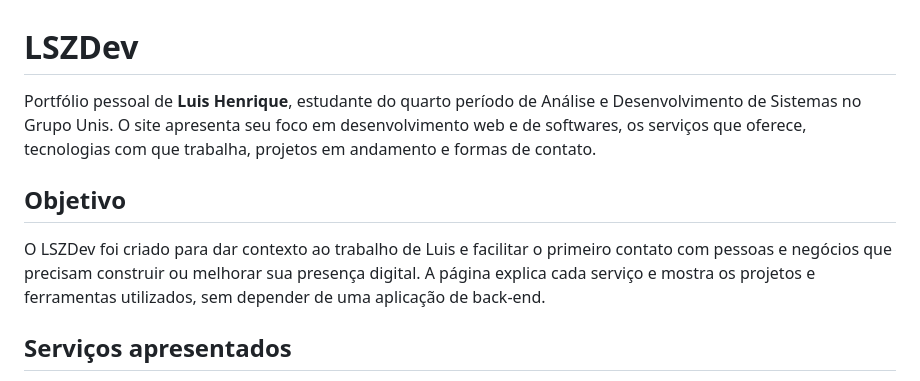
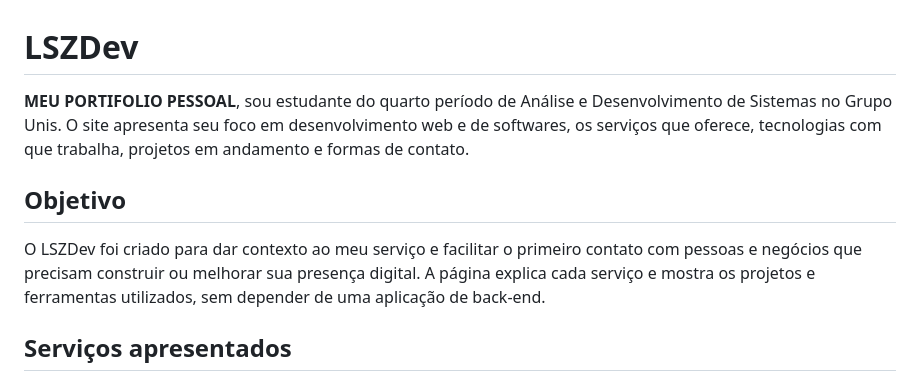
Before and after one commit to luiss1n/lszdev, a Markdown page: README.md, the part around the change. Drawn GitHub-style.

Commit message:
Revise README.md for personal portfolio details
Updated personal portfolio description for clarity and consistency.

```diff
--- a/README.md
+++ b/README.md
@@ -1,10 +1,10 @@
 # LSZDev
 
-Portfólio pessoal de **Luis Henrique**, estudante do quarto período de Análise e Desenvolvimento de Sistemas no Grupo Unis. O site apresenta seu foco em desenvolvimento web e de softwares, os serviços que oferece, tecnologias com que trabalha, projetos em andamento e formas de contato.
+**MEU PORTIFOLIO PESSOAL**, sou estudante do quarto período de Análise e Desenvolvimento de Sistemas no Grupo Unis. O site apresenta seu foco em desenvolvimento web e de softwares, os serviços que oferece, tecnologias com que trabalha, projetos em andamento e formas de contato.
 
 ## Objetivo
 
-O LSZDev foi criado para dar contexto ao trabalho de Luis e facilitar o primeiro contato com pessoas e negócios que precisam construir ou melhorar sua presença digital. A página explica cada serviço e mostra os projetos e ferramentas utilizados, sem depender de uma aplicação de back-end.
+O LSZDev foi criado para dar contexto ao meu serviço e facilitar o primeiro contato com pessoas e negócios que precisam construir ou melhorar sua presença digital. A página explica cada serviço e mostra os projetos e ferramentas utilizados, sem depender de uma aplicação de back-end.
 
 ## Serviços apresentados
 
```
